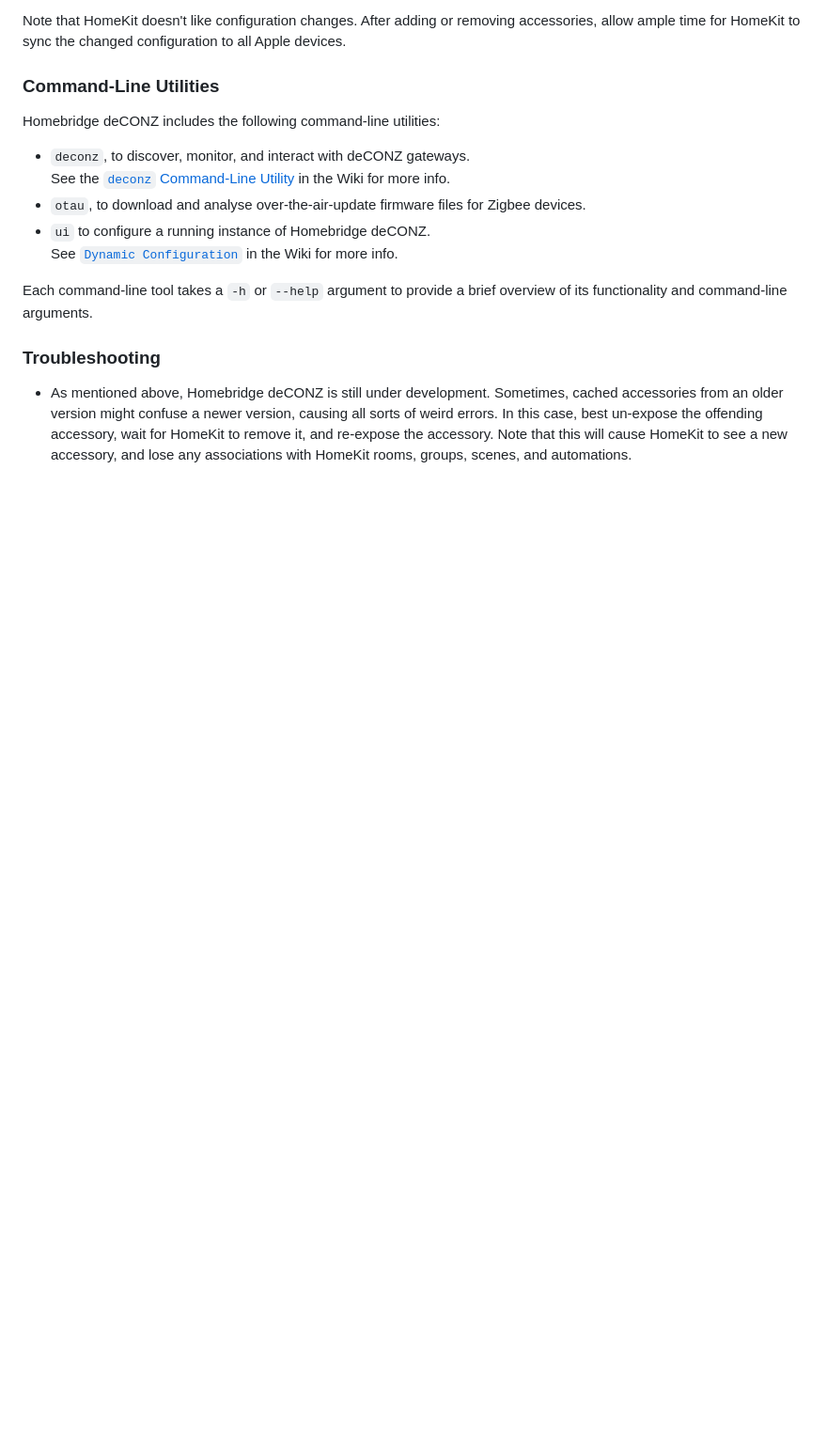
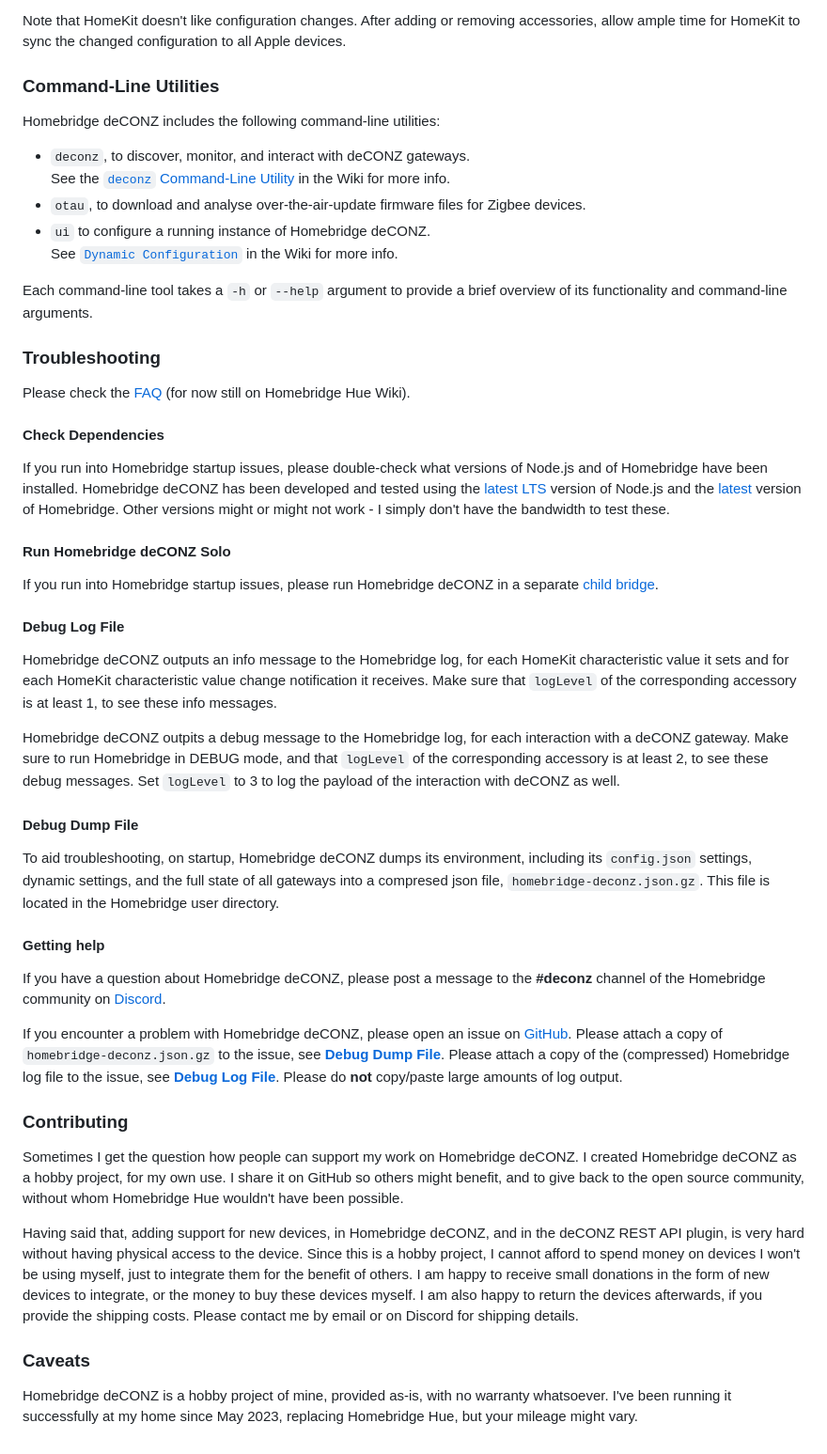
Before and after one commit to ebaauw/homebridge-deconz, a Markdown page: README.md, the part around one of its changes. Shown at 94% size. GitHub-like rendering; blank space fills up the shorter version.

```diff
--- a/README.md
+++ b/README.md
@@ -89,4 +85,44 @@ See [`Dynamic Configuration`](https://github.com/ebaauw/homebridge-deconz/wiki/D
 Each command-line tool takes a `-h` or `--help` argument to provide a brief overview of its functionality and command-line arguments.
 
 ### Troubleshooting
-- As mentioned above, Homebridge deCONZ is still under development.  Sometimes, cached accessories from an older version might confuse a newer version, causing all sorts of weird errors.  In this case, best un-expose the offending accessory, wait for HomeKit to remove it, and re-expose the accessory.  Note that this will cause HomeKit to see a new accessory, and lose any associations with HomeKit rooms, groups, scenes, and automations.
+Please check the [FAQ](https://github.com/ebaauw/homebridge-hue/wiki/FAQ) (for now still on Homebridge Hue Wiki).
+
+#### Check Dependencies
+If you run into Homebridge startup issues, please double-check what versions of Node.js and of Homebridge have been installed.
+Homebridge deCONZ has been developed and tested using the [latest LTS](https://nodejs.org/en/about/releases/) version of Node.js and the [latest](https://www.npmjs.com/package/homebridge) version of Homebridge.
+Other versions might or might not work - I simply don't have the bandwidth to test these.
+
+#### Run Homebridge deCONZ Solo
+If you run into Homebridge startup issues, please run Homebridge deCONZ in a separate [child bridge](https://github.com/homebridge/homebridge/wiki/Child-Bridges).
+
+#### Debug Log File
+Homebridge deCONZ outputs an info message to the Homebridge log, for each HomeKit characteristic value it sets and for each HomeKit characteristic value change notification it receives.  Make sure that `logLevel` of the corresponding accessory is at least 1, to see these info messages.
+
+Homebridge deCONZ outpits a debug message to the Homebridge log, for each interaction with a deCONZ gateway.
+Make sure to run Homebridge in DEBUG mode, and that `logLevel` of the corresponding accessory is at least 2, to see these debug messages.  Set `logLevel` to 3 to log the payload of the interaction with deCONZ as well.
+
+#### Debug Dump File
+To aid troubleshooting, on startup, Homebridge deCONZ dumps its environment, including its `config.json` settings, dynamic settings, and the full state of all gateways into a compresed json file, `homebridge-deconz.json.gz`.
+This file is located in the Homebridge user directory.
+
+#### Getting help
+If you have a question about Homebridge deCONZ, please post a message to the **#deconz** channel of the Homebridge community on [Discord](https://discord.gg/zUhSZSNb4P).
+
+If you encounter a problem with Homebridge deCONZ, please open an issue on [GitHub](https://github.com/ebaauw/homebridge-deconz/issues).
+Please attach a copy of `homebridge-deconz.json.gz` to the issue, see [**Debug Dump File**](#debug-dump-file).
+Please attach a copy of the (compressed) Homebridge log file to the issue, see [**Debug Log File**](#debug-log-file).
+Please do **not** copy/paste large amounts of log output.
+
+### Contributing
+Sometimes I get the question how people can support my work on Homebridge deCONZ.
+I created Homebridge deCONZ as a hobby project, for my own use.
+I share it on GitHub so others might benefit, and to give back to the open source community, without whom Homebridge Hue wouldn't have been possible.
+
+Having said that, adding support for new devices, in Homebridge deCONZ, and in the deCONZ REST API plugin, is very hard without having physical access to the device.
+Since this is a hobby project, I cannot afford to spend money on devices I won't be using myself, just to integrate them for the benefit of others.
+I am happy to receive small donations in the form of new devices to integrate, or the money to buy these devices myself.
+I am also happy to return the devices afterwards, if you provide the shipping costs.
+Please contact me by email or on Discord for shipping details.
+
+### Caveats
+Homebridge deCONZ is a hobby project of mine, provided as-is, with no warranty whatsoever.  I've been running it successfully at my home since May 2023, replacing Homebridge Hue, but your mileage might vary.
```
Also changed, not shown: other parts of README.md (+12 -16 lines).
